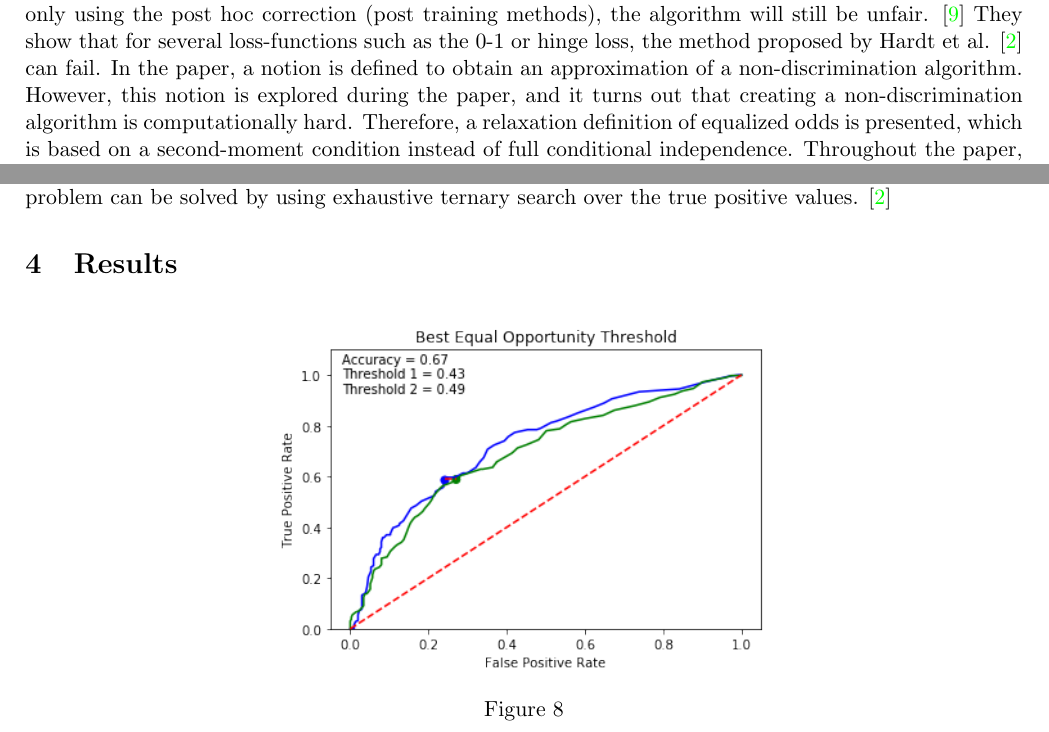
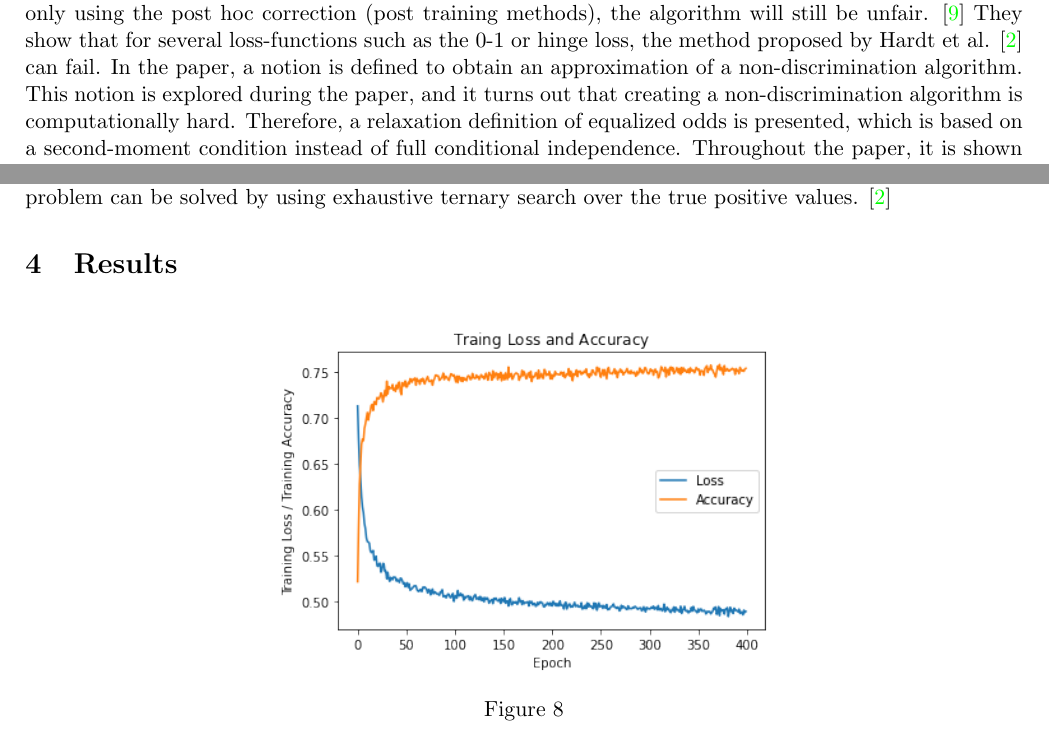
Before and after one commit to oskarwiese/fagprojekt, a LaTeX paper (report/Report.tex): two parts of pages 5 and 19 of 22 before the commit and two parts of pages 5 and 19 of 23 after it, joined at a grey line, cut so that both start at the same text. Compiled offline with pdfLaTeX; a missing bibliography style is replaced by a similar one.

Commit message:
Loss også i notebook

```diff
--- a/report/Report.tex
+++ b/report/Report.tex
@@ -55,6 +54,6 @@
 	An approach proposed by Zafar et al. \cite{Zafar}, suggests that a way to achieve fair classifiers is by using linear constraints on the covariance between predicted labels and the value of features. This is a method that is implemented during the training process, which means that completely trained algorithms would have to be trained again. "Satisfying Real-world Goals with Dataset Constraints" uses the same strategy to remove bias inheritance from the dataset. In this paper, they propose that by implementing constraints in the training data, and by using the ramp penalty to quantify cost accurately, they succeed in developing an efficient algorithm to optimize the resulting non-convex constrained optimization problem. This state of the art algorithm can be implemented in situations where one may require a classifier to make predictions with a certain rate of positive predictions in order to maintain fairness for a population. \cite{g_goh} \\
 
-	\noindent The main method that will be demonstrated in this project is proposed by Hardt et al. \cite{equal_of_oppor}. The suggested method can achieve a non-discriminatory classifier by a post-processing step. The idea is to learn thresholds in order to deal with sensitive features or groups in the data in a discriminant classifier. The method requires that the classifier has information about the data at decision-time, which is the case in the experiment conducted in this project. The idea is to first train an unfair classifier on the COMPAS dataset and then by using different threshold for sensitive groups to ensure equalized odds and equal opportunity. However, another article, namely "Learning Non Discriminatory Predictors", argue that by only using the post hoc correction (post training methods), the algorithm will still be unfair. \cite{b_woodworth} They show that for several loss-functions such as the 0-1 or hinge loss, the method proposed by Hardt et al. \cite{equal_of_oppor} can fail. In the paper, a notion is defined to obtain an approximation of a non-discrimination algorithm. However, this notion is explored during the paper, and it turns out that creating a non-discrimination algorithm is computationally hard. Therefore, a relaxation definition of equalized odds is presented, which is based on a second-moment condition instead of full conditional independence. Throughout the paper, it is shown that under this condition it is possible to learn a nearly optimal non-discriminatory linear predictor with respect to a convex loss without it being too computational to train. \cite{b_woodworth} In this project the scope is to implement the post hoc correction method presented by Hard et al. \cite{equal_of_oppor} on a binary classifier trained on the ProPublica dataset. The goal is to obtain a non-discriminatory classifier which still retains a respected accuracy.
+	\noindent The main method that will be demonstrated in this project is proposed by Hardt et al. \cite{equal_of_oppor}. The suggested method can achieve a non-discriminatory classifier by a post-processing step. The idea is to learn thresholds in order to deal with sensitive features or groups in the data in a discriminant classifier. The method requires that the classifier has information about the data at decision-time, which is the case in the experiment conducted in this project. The idea is to first train an unfair classifier on the COMPAS dataset and then by using different threshold for sensitive groups to ensure equalized odds and equal opportunity. However, another article, namely "Learning Non Discriminatory Predictors", argue that by only using the post hoc correction (post training methods), the algorithm will still be unfair. \cite{b_woodworth} They show that for several loss-functions such as the 0-1 or hinge loss, the method proposed by Hardt et al. \cite{equal_of_oppor} can fail. In the paper, a notion is defined to obtain an approximation of a non-discrimination algorithm. This notion is explored during the paper, and it turns out that creating a non-discrimination algorithm is computationally hard. Therefore, a relaxation definition of equalized odds is presented, which is based on a second-moment condition instead of full conditional independence. Throughout the paper, it is shown that under this condition it is possible to learn a nearly optimal non-discriminatory linear predictor with respect to a convex loss without it being too computational to train. \cite{b_woodworth} In this project the scope is to implement the post hoc correction method presented by Hard et al. \cite{equal_of_oppor} on a binary classifier trained on the ProPublica dataset. The goal is to obtain a non-discriminatory classifier which still retains a respected accuracy.
 
 	\subsection{Equal Opportunity and Equalized Odds}\label{bias_def}
 
@@ -332,6 +331,15 @@
 
 	\section{Results}\label{results}
 	%\textbf{TODO \\ dokumentér reproducerbarheden af resultaterne \\ tabeller og figurer over resultater \\ forklar resultaterne endten i diskussion eller resultater.}
+
+	\begin{figure}[H]
+		\centering
+		\includegraphics[width=0.5\linewidth]{imgs/loss_curve.png}
+		\caption{}
+		\label{fig:losscurve}
+	\end{figure}
+
+
 	\begin{figure}[H]
 		\centering
 		\includegraphics[width=0.5\linewidth]{"imgs/Equal Opportunity Optimal"}
```
Also changed, not shown: report/imgs/loss_curve.png (added), report/Report.tex (3 more changed lines), 1 other file.
